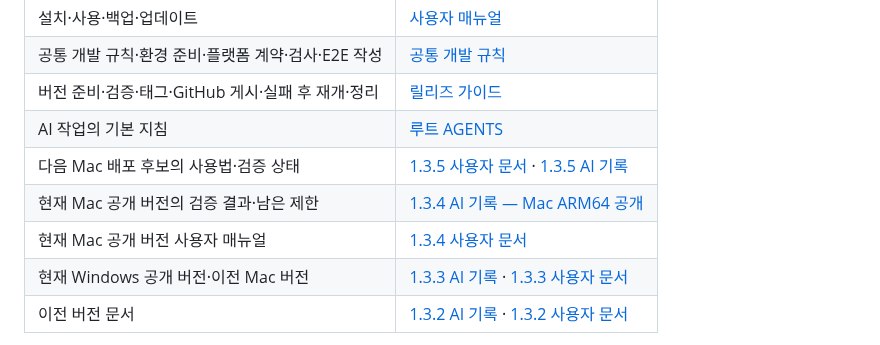
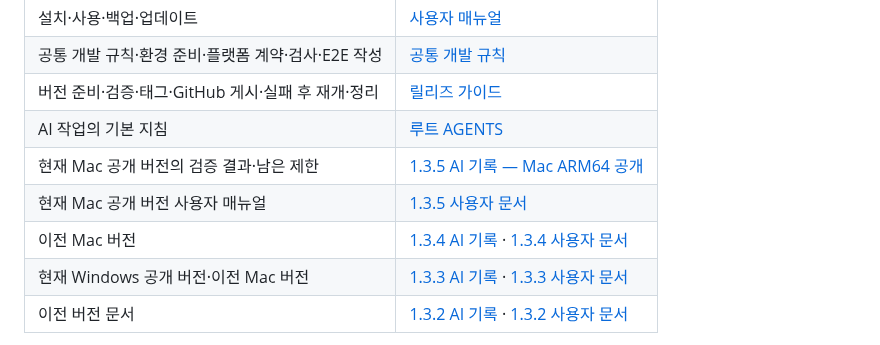
Before and after one commit to poyal/passport, a Markdown page: docs/README.md, the part around the change. Drawn GitHub-style.

```diff
--- a/docs/README.md
+++ b/docs/README.md
@@ -8,9 +8,9 @@
 | 공통 개발 규칙·환경 준비·플랫폼 계약·검사·E2E 작성 | [공통 개발 규칙](development.md) |
 | 버전 준비·검증·태그·GitHub 게시·실패 후 재개·정리 | [릴리즈 가이드](release.md) |
 | AI 작업의 기본 지침 | [루트 AGENTS](../AGENTS.md) |
-| 다음 Mac 배포 후보의 사용법·검증 상태 | [1.3.5 사용자 문서](releases/v1.3.5/README.md) · [1.3.5 AI 기록](releases/v1.3.5/AGENTS.md) |
-| 현재 Mac 공개 버전의 검증 결과·남은 제한 | [1.3.4 AI 기록 — Mac ARM64 공개](releases/v1.3.4/AGENTS.md) |
-| 현재 Mac 공개 버전 사용자 매뉴얼 | [1.3.4 사용자 문서](releases/v1.3.4/README.md) |
+| 현재 Mac 공개 버전의 검증 결과·남은 제한 | [1.3.5 AI 기록 — Mac ARM64 공개](releases/v1.3.5/AGENTS.md) |
+| 현재 Mac 공개 버전 사용자 매뉴얼 | [1.3.5 사용자 문서](releases/v1.3.5/README.md) |
+| 이전 Mac 버전 | [1.3.4 AI 기록](releases/v1.3.4/AGENTS.md) · [1.3.4 사용자 문서](releases/v1.3.4/README.md) |
 | 현재 Windows 공개 버전·이전 Mac 버전 | [1.3.3 AI 기록](releases/v1.3.3/AGENTS.md) · [1.3.3 사용자 문서](releases/v1.3.3/README.md) |
 | 이전 버전 문서 | [1.3.2 AI 기록](releases/v1.3.2/AGENTS.md) · [1.3.2 사용자 문서](releases/v1.3.2/README.md) |
 
```
Also changed, not shown: README.md (+7 -5 lines), docs/assets/hosts-ungrouped-1.3.5.png (added), docs/assets/templates-1.3.5.png (added), 2 other files.
